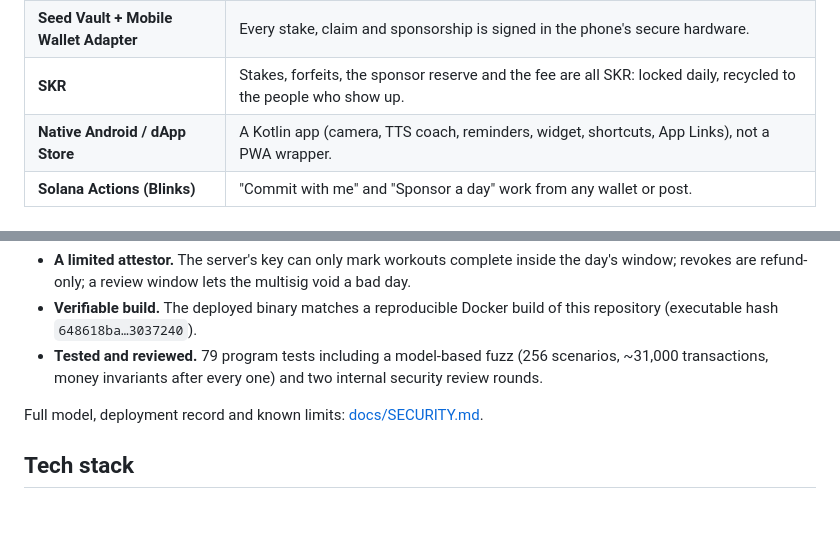
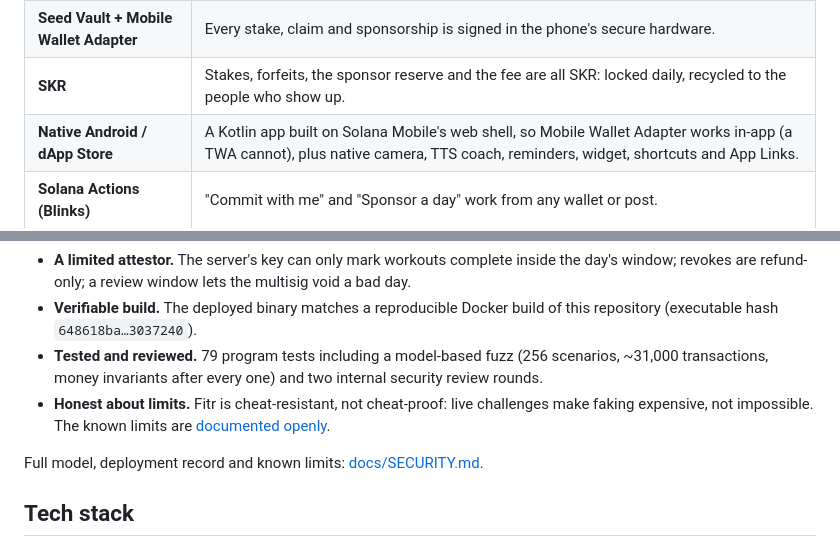
Before and after one commit to NetLayerLabs/Fitr, a Markdown page: README.md, 2 parts joined by grey strips. Drawn GitHub-style; blank space fills up the shorter version.

```diff
--- a/README.md
+++ b/README.md
@@ -105,7 +127,7 @@ Details: [docs/ARCHITECTURE.md](./docs/ARCHITECTURE.md).
 | **Seeker Genesis Token** | One Seeker, one stake: the vault verifies a genuine SGT and a per-device lock, so a drawer of wallets cannot multiply stakes. |
 | **Seed Vault + Mobile Wallet Adapter** | Every stake, claim and sponsorship is signed in the phone's secure hardware. |
 | **SKR** | Stakes, forfeits, the sponsor reserve and the fee are all SKR: locked daily, recycled to the people who show up. |
-| **Native Android / dApp Store** | A Kotlin app (camera, TTS coach, reminders, widget, shortcuts, App Links), not a PWA wrapper. |
+| **Native Android / dApp Store** | A Kotlin app built on Solana Mobile's web shell, so Mobile Wallet Adapter works in-app (a TWA cannot), plus native camera, TTS coach, reminders, widget, shortcuts and App Links. |
 | **Solana Actions (Blinks)** | "Commit with me" and "Sponsor a day" work from any wallet or post. |
 
 ## Live on Solana mainnet
@@ -134,6 +156,9 @@ started with. Live numbers: [fitr.day/pool](https://fitr.day/pool).
   (executable hash `648618ba…3037240`).
 - **Tested and reviewed.** 79 program tests including a model-based fuzz (256 scenarios, ~31,000
   transactions, money invariants after every one) and two internal security review rounds.
+- **Honest about limits.** Fitr is cheat-resistant, not cheat-proof: live challenges make faking
+  expensive, not impossible. The known limits are
+  [documented openly](./docs/SECURITY.md#known-limits-stated-not-hidden).
 
 Full model, deployment record and known limits: [docs/SECURITY.md](./docs/SECURITY.md).
 
```
Also changed, not shown: other parts of README.md (+28 -7 lines).
